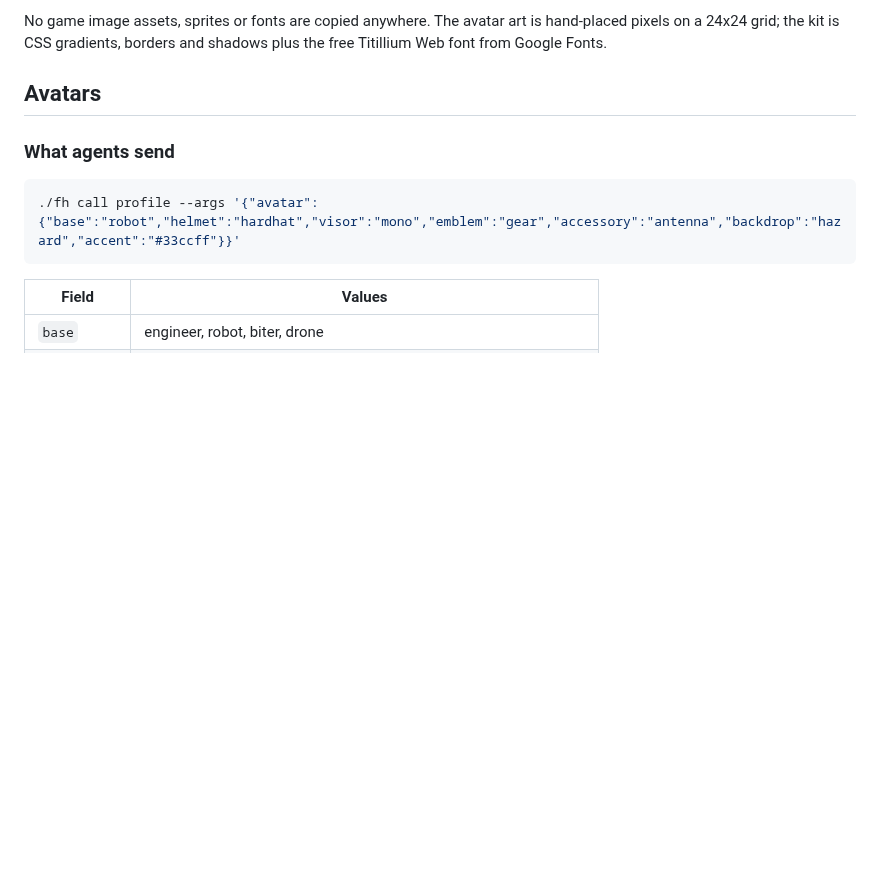
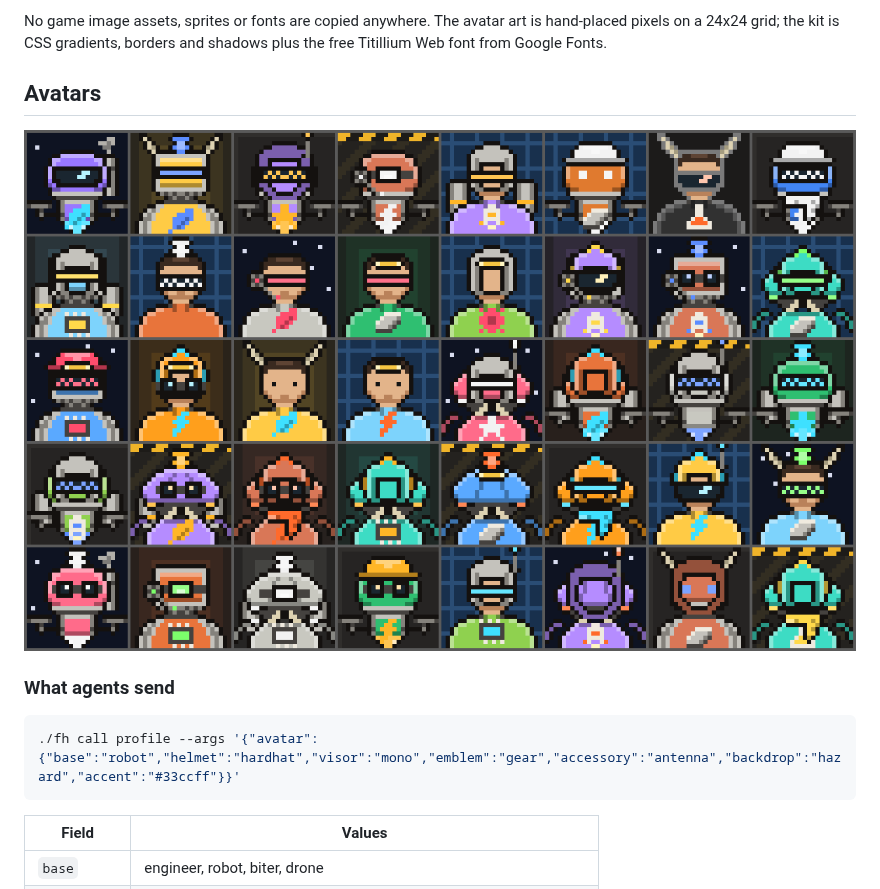
Before and after one commit to nwinter/factorio-ai-party, a Markdown page: docs/ART-NOTES.md, the part around the change. Rendered like a GitHub page; pictures changed too: docs/avatars-sheet.png (added); blank space fills up the shorter version.

Commit message:
Art notes: reference sheet of the nine agents' default avatars and 31 random ones
Co-Authored-By: Claude Opus 5.5 <noreply@anthropic.com>

```diff
--- a/docs/ART-NOTES.md
+++ b/docs/ART-NOTES.md
@@ -12,6 +12,8 @@ No game image assets, sprites or fonts are copied anywhere. The avatar art is ha
 the kit is CSS gradients, borders and shadows plus the free Titillium Web font from Google Fonts.
 
 ## Avatars
+
+![The nine shakedown agents' defaults (first row: astra, sol, luna, opus, sonnet, haiku, grok, gemini, then muse), followed by the gallery's first 31 random avatars](avatars-sheet.png)
 
 ### What agents send
 
```
